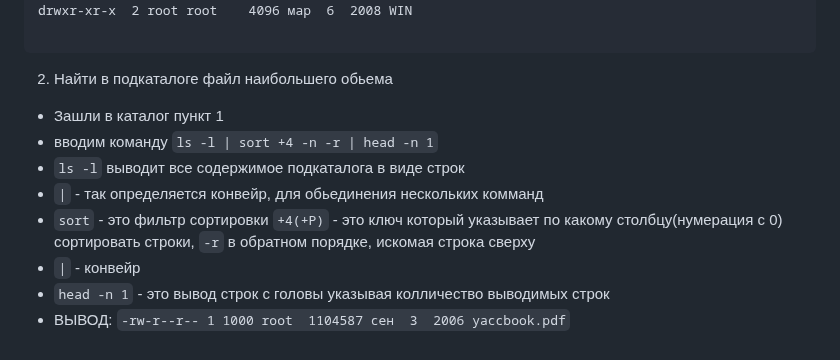
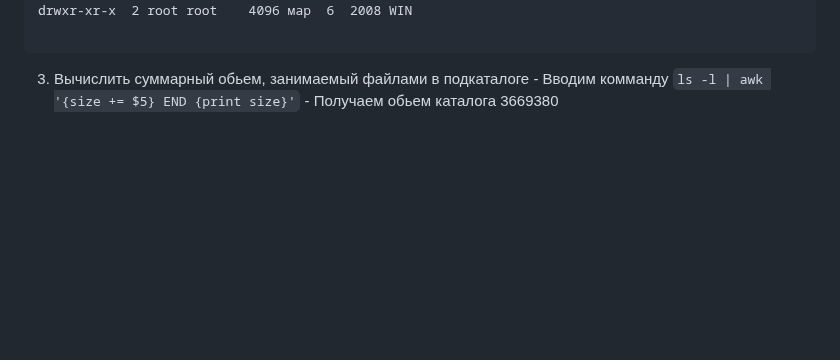
Before and after one commit to mafin1799/BMSTU, a Markdown page: 4term/System software/Lab1.md, the part around the change. GitHub-like rendering; blank space fills up the shorter version.

````diff
--- a/4term/System software/Lab1.md
+++ b/4term/System software/Lab1.md
@@ -70,13 +70,6 @@ drwxr-xr-x  3 1000  1000   4096 сен 20  2007 Web.offline
 drwxr-xr-x  2 root root    4096 мар  6  2008 WIN
 
   ```
-2. Найти в подкаталоге файл наибольшего обьема
-
-- Зашли в каталог пункт 1
-- вводим команду ```ls -l | sort +4 -n -r | head -n 1```
-- ```ls -l``` выводит все содержимое подкаталога в виде строк
-- ```|``` - так определяется конвейр, для обьединения нескольких комманд
-- ```sort``` - это фильтр сортировки ```+4(+Р)``` - это ключ который указывает по какому столбцу(нумерация с 0) сортировать строки, ```-r``` в обратном порядке, искомая строка сверху
-- ```|``` - конвейр
-- ```head -n 1``` - это вывод строк с головы указывая колличество выводимых строк
-- ВЫВОД: ```-rw-r--r-- 1 1000 root  1104587 сен  3  2006 yaccbook.pdf```
+  3. Вычислить суммарный обьем, занимаемый файлами в подкаталоге
+    - Вводим комманду ```ls -l | awk '{size += $5} END {print size}'```
+    - Получаем обьем каталога 3669380
````
